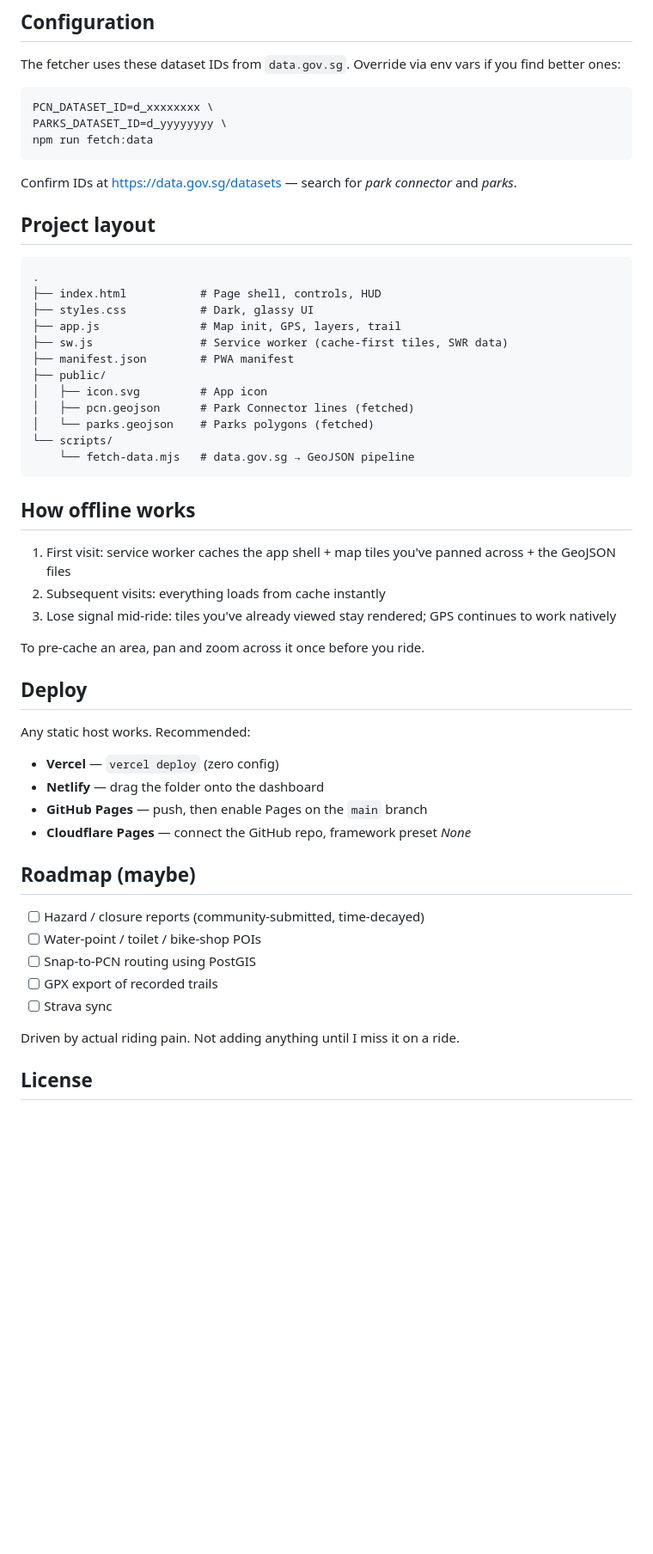
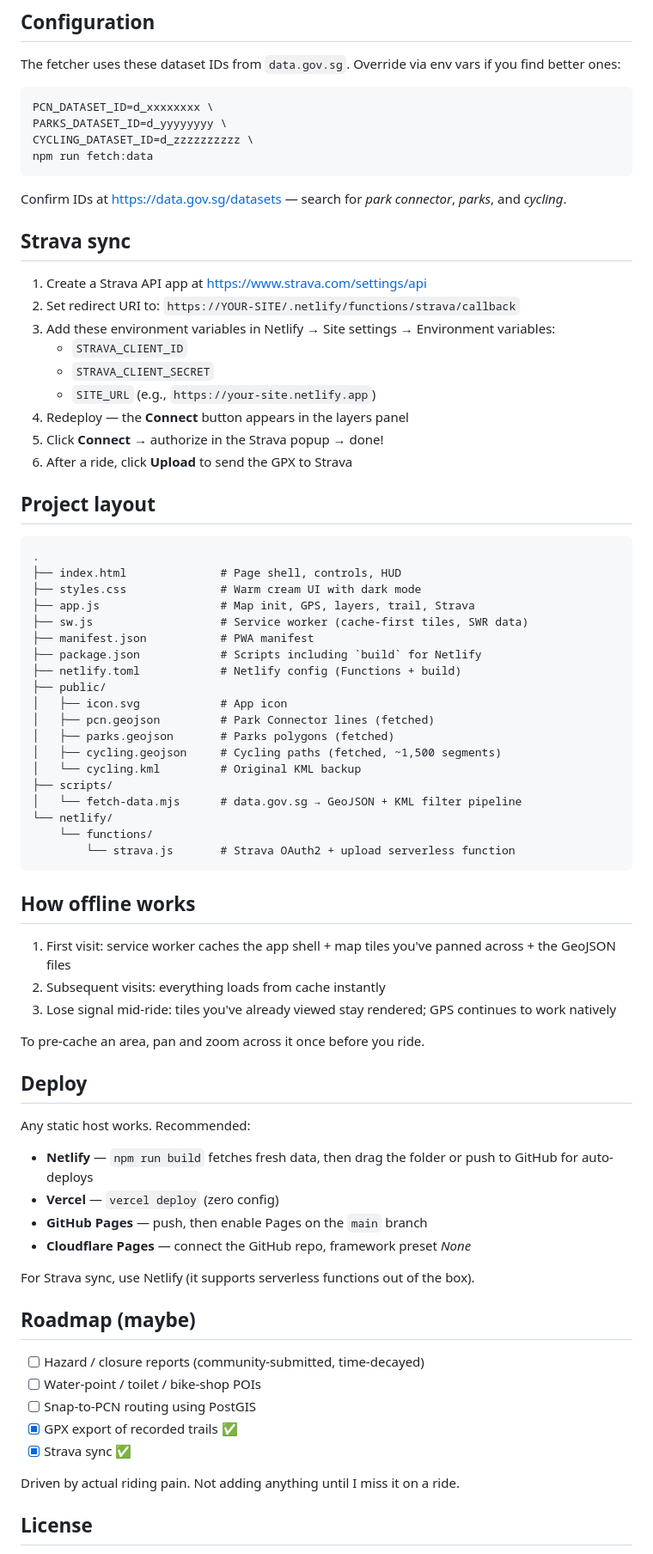
Before and after one commit to cloudcap10/sg-cycle-ops, a Markdown page: README.md, the part around one of its changes. Shown at 86% size. GitHub-like rendering; blank space fills up the shorter version.

Commit message:
docs: update README with all new features — cycling paths, Strava sync, GPX export, config

````diff
--- a/README.md
+++ b/README.md
@@ -49,26 +57,46 @@ The fetcher uses these dataset IDs from `data.gov.sg`. Override via env vars if
 ```bash
 PCN_DATASET_ID=d_xxxxxxxx \
 PARKS_DATASET_ID=d_yyyyyyyy \
+CYCLING_DATASET_ID=d_zzzzzzzzzz \
 npm run fetch:data
 ```
 
-Confirm IDs at https://data.gov.sg/datasets — search for *park connector* and *parks*.
+Confirm IDs at https://data.gov.sg/datasets — search for *park connector*, *parks*, and *cycling*.
+
+## Strava sync
+
+1. Create a Strava API app at https://www.strava.com/settings/api
+2. Set redirect URI to: `https://YOUR-SITE/.netlify/functions/strava/callback`
+3. Add these environment variables in Netlify → Site settings → Environment variables:
+   - `STRAVA_CLIENT_ID`
+   - `STRAVA_CLIENT_SECRET`
+   - `SITE_URL` (e.g., `https://your-site.netlify.app`)
+4. Redeploy — the **Connect** button appears in the layers panel
+5. Click **Connect** → authorize in the Strava popup → done!
+6. After a ride, click **Upload** to send the GPX to Strava
 
 ## Project layout
 
 ```
 .
-├── index.html           # Page shell, controls, HUD
-├── styles.css           # Dark, glassy UI
-├── app.js               # Map init, GPS, layers, trail
-├── sw.js                # Service worker (cache-first tiles, SWR data)
-├── manifest.json        # PWA manifest
+├── index.html              # Page shell, controls, HUD
+├── styles.css              # Warm cream UI with dark mode
+├── app.js                  # Map init, GPS, layers, trail, Strava
+├── sw.js                   # Service worker (cache-first tiles, SWR data)
+├── manifest.json           # PWA manifest
+├── package.json            # Scripts including `build` for Netlify
+├── netlify.toml            # Netlify config (Functions + build)
 ├── public/
-│   ├── icon.svg         # App icon
-│   ├── pcn.geojson      # Park Connector lines (fetched)
-│   └── parks.geojson    # Parks polygons (fetched)
-└── scripts/
-    └── fetch-data.mjs   # data.gov.sg → GeoJSON pipeline
+│   ├── icon.svg            # App icon
+│   ├── pcn.geojson         # Park Connector lines (fetched)
+│   ├── parks.geojson       # Parks polygons (fetched)
+│   ├── cycling.geojson     # Cycling paths (fetched, ~1,500 segments)
+│   └── cycling.kml         # Original KML backup
+├── scripts/
+│   └── fetch-data.mjs      # data.gov.sg → GeoJSON + KML filter pipeline
+└── netlify/
+    └── functions/
+        └── strava.js       # Strava OAuth2 + upload serverless function
 ```
 
 ## How offline works
@@ -83,18 +111,20 @@ To pre-cache an area, pan and zoom across it once before you ride.
 
 Any static host works. Recommended:
 
+- **Netlify** — `npm run build` fetches fresh data, then drag the folder or push to GitHub for auto-deploys
 - **Vercel** — `vercel deploy` (zero config)
-- **Netlify** — drag the folder onto the dashboard
 - **GitHub Pages** — push, then enable Pages on the `main` branch
 - **Cloudflare Pages** — connect the GitHub repo, framework preset *None*
+
+For Strava sync, use Netlify (it supports serverless functions out of the box).
 
 ## Roadmap (maybe)
 
 - [ ] Hazard / closure reports (community-submitted, time-decayed)
 - [ ] Water-point / toilet / bike-shop POIs
 - [ ] Snap-to-PCN routing using PostGIS
-- [ ] GPX export of recorded trails
-- [ ] Strava sync
+- [x] GPX export of recorded trails ✅
+- [x] Strava sync ✅
 
 Driven by actual riding pain. Not adding anything until I miss it on a ride.
 
````
Also changed, not shown: other parts of README.md (+20 -11 lines).
